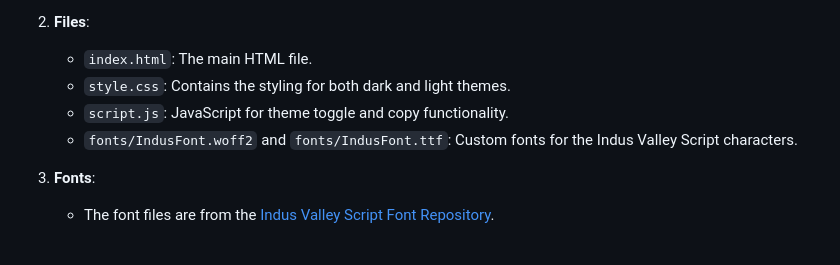
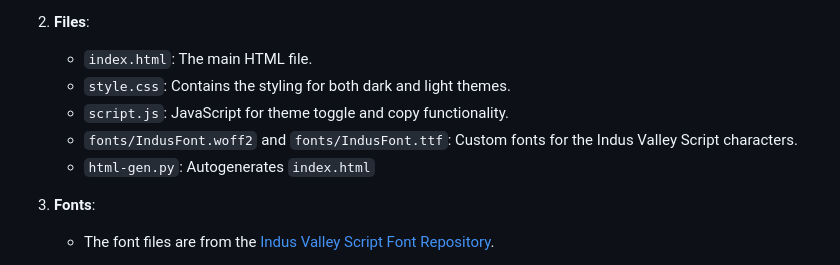
Before and after one commit to exceptnull/indus-character-map, a Markdown page: README.md, the part around the change. GitHub-like rendering.

```diff
--- a/README.md
+++ b/README.md
@@ -38,6 +38,7 @@ View the live demo here: [Indus Valley Script Character Map](https://exceptnull.
    - `style.css`: Contains the styling for both dark and light themes.
    - `script.js`: JavaScript for theme toggle and copy functionality.
    - `fonts/IndusFont.woff2` and `fonts/IndusFont.ttf`: Custom fonts for the Indus Valley Script characters.
+   - `html-gen.py`: Autogenerates `index.html`
 
 3. **Fonts**:
    - The font files are from the [Indus Valley Script Font Repository](https://github.com/decipher-indus/font).
```
